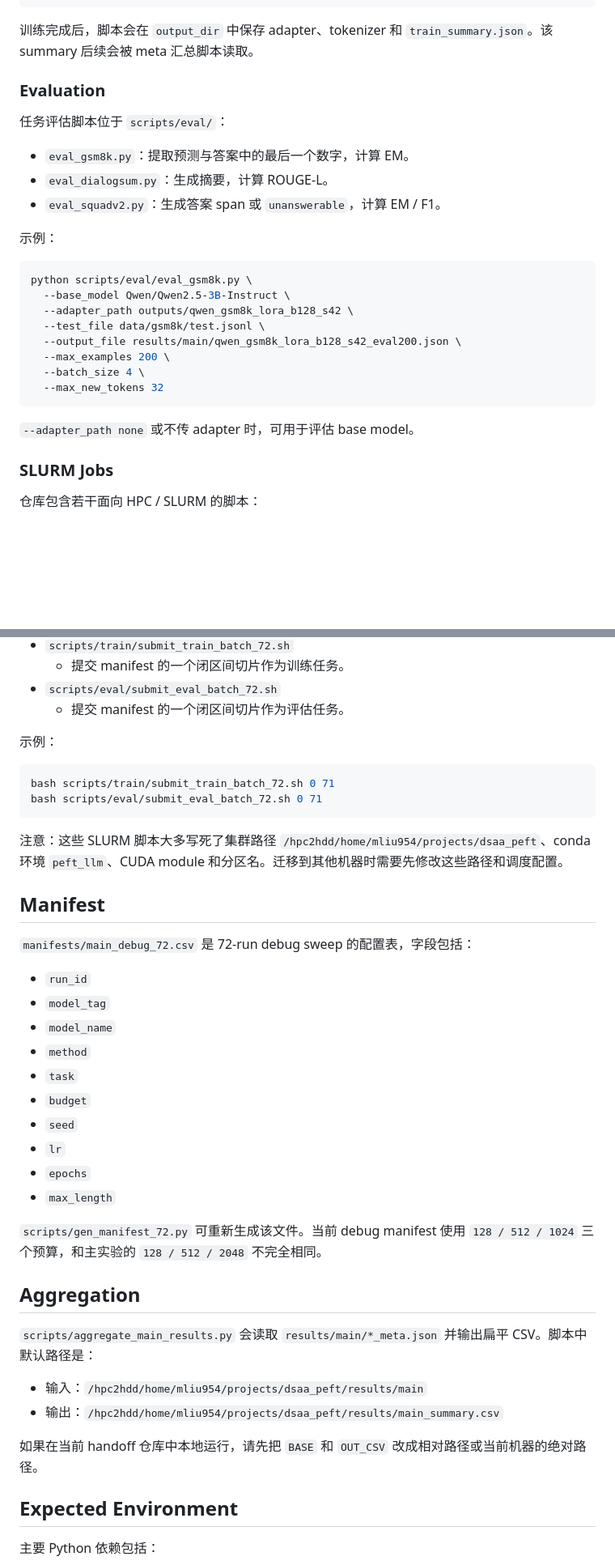
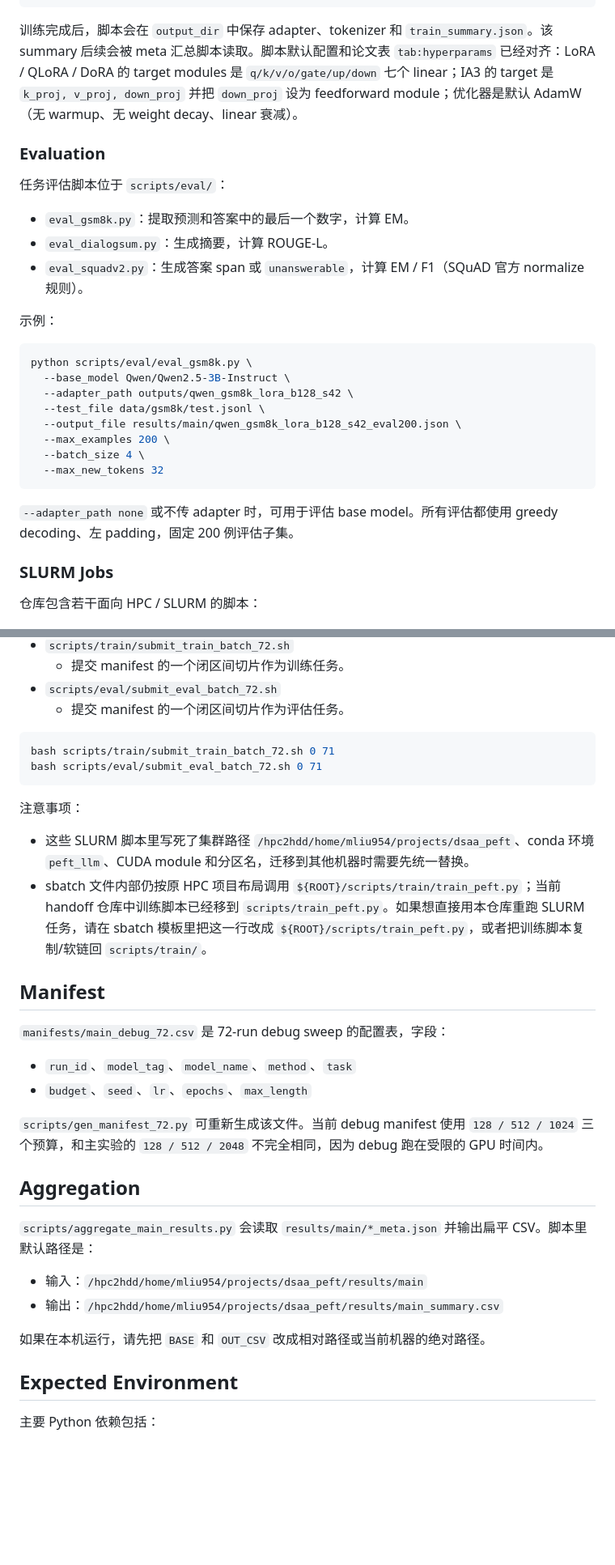
Before and after one commit to aliciamj613/dsaa-peft-handoff, a Markdown page: README.md, 2 parts joined by grey strips. Shown at 81% size. Rendered like a GitHub page; blank space fills up the shorter version.

````diff
--- a/README.md
+++ b/README.md
@@ -150,15 +183,15 @@ python scripts/train/train_peft.py \
   --seed 42
 ```
 
-训练完成后，脚本会在 `output_dir` 中保存 adapter、tokenizer 和 `train_summary.json`。该 summary 后续会被 meta 汇总脚本读取。
+训练完成后，脚本会在 `output_dir` 中保存 adapter、tokenizer 和 `train_summary.json`。该 summary 后续会被 meta 汇总脚本读取。脚本默认配置和论文表 `tab:hyperparams` 已经对齐：LoRA / QLoRA / DoRA 的 target modules 是 `q/k/v/o/gate/up/down` 七个 linear；IA3 的 target 是 `k_proj, v_proj, down_proj` 并把 `down_proj` 设为 feedforward module；优化器是默认 AdamW（无 warmup、无 weight decay、linear 衰减）。
 
 ### Evaluation
 
 任务评估脚本位于 `scripts/eval/`：
 
-- `eval_gsm8k.py`：提取预测与答案中的最后一个数字，计算 EM。
+- `eval_gsm8k.py`：提取预测和答案中的最后一个数字，计算 EM。
 - `eval_dialogsum.py`：生成摘要，计算 ROUGE-L。
-- `eval_squadv2.py`：生成答案 span 或 `unanswerable`，计算 EM / F1。
+- `eval_squadv2.py`：生成答案 span 或 `unanswerable`，计算 EM / F1（SQuAD 官方 normalize 规则）。
 
 示例：
 
@@ -173,7 +206,7 @@ python scripts/eval/eval_gsm8k.py \
   --max_new_tokens 32
 ```
 
-`--adapter_path none` 或不传 adapter 时，可用于评估 base model。
+`--adapter_path none` 或不传 adapter 时，可用于评估 base model。所有评估都使用 greedy decoding、左 padding，固定 200 例评估子集。
 
 ### SLURM Jobs
 
@@ -193,40 +226,33 @@ python scripts/eval/eval_gsm8k.py \
 - `scripts/eval/submit_eval_batch_72.sh`
   - 提交 manifest 的一个闭区间切片作为评估任务。
 
-示例：
-
 ```bash
 bash scripts/train/submit_train_batch_72.sh 0 71
 bash scripts/eval/submit_eval_batch_72.sh 0 71
 ```
 
-注意：这些 SLURM 脚本大多写死了集群路径 `/hpc2hdd/home/mliu954/projects/dsaa_peft`、conda 环境 `peft_llm`、CUDA module 和分区名。迁移到其他机器时需要先修改这些路径和调度配置。
+注意事项：
+
+- 这些 SLURM 脚本里写死了集群路径 `/hpc2hdd/home/mliu954/projects/dsaa_peft`、conda 环境 `peft_llm`、CUDA module 和分区名，迁移到其他机器时需要先统一替换。
+- sbatch 文件内部仍按原 HPC 项目布局调用 `${ROOT}/scripts/train/train_peft.py`；当前 handoff 仓库中训练脚本已经移到 `scripts/train_peft.py`。如果想直接用本仓库重跑 SLURM 任务，请在 sbatch 模板里把这一行改成 `${ROOT}/scripts/train_peft.py`，或者把训练脚本复制/软链回 `scripts/train/`。
 
 ## Manifest
 
-`manifests/main_debug_72.csv` 是 72-run debug sweep 的配置表，字段包括：
+`manifests/main_debug_72.csv` 是 72-run debug sweep 的配置表，字段：
 
-- `run_id`
-- `model_tag`
-- `model_name`
-- `method`
-- `task`
-- `budget`
-- `seed`
-- `lr`
-- `epochs`
-- `max_length`
+- `run_id`、`model_tag`、`model_name`、`method`、`task`
+- `budget`、`seed`、`lr`、`epochs`、`max_length`
 
-`scripts/gen_manifest_72.py` 可重新生成该文件。当前 debug manifest 使用 `128 / 512 / 1024` 三个预算，和主实验的 `128 / 512 / 2048` 不完全相同。
+`scripts/gen_manifest_72.py` 可重新生成该文件。当前 debug manifest 使用 `128 / 512 / 1024` 三个预算，和主实验的 `128 / 512 / 2048` 不完全相同，因为 debug 跑在受限的 GPU 时间内。
 
 ## Aggregation
 
-`scripts/aggregate_main_results.py` 会读取 `results/main/*_meta.json` 并输出扁平 CSV。脚本中默认路径是：
+`scripts/aggregate_main_results.py` 会读取 `results/main/*_meta.json` 并输出扁平 CSV。脚本里默认路径是：
 
 - 输入：`/hpc2hdd/home/mliu954/projects/dsaa_peft/results/main`
 - 输出：`/hpc2hdd/home/mliu954/projects/dsaa_peft/results/main_summary.csv`
 
-如果在当前 handoff 仓库中本地运行，请先把 `BASE` 和 `OUT_CSV` 改成相对路径或当前机器的绝对路径。
+如果在本机运行，请先把 `BASE` 和 `OUT_CSV` 改成相对路径或当前机器的绝对路径。
 
 ## Expected Environment
 
````
Also changed, not shown: other parts of README.md (+72 -39 lines).
